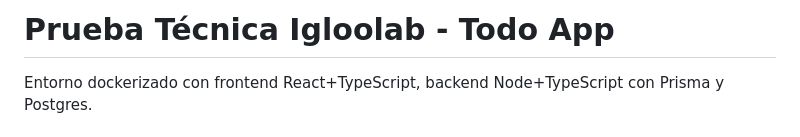
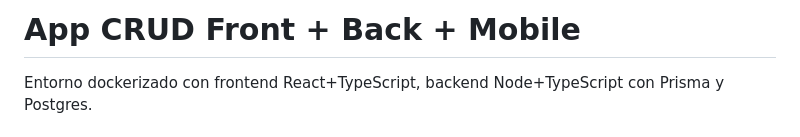
Before and after one commit to xLuisPc/PruebaTecnicaIgloolab, a Markdown page: README.md, the part around the change. GitHub-like rendering.

Commit message:
cambios readme

```diff
--- a/README.md
+++ b/README.md
@@ -1,4 +1,4 @@
-# Prueba Técnica Igloolab - Todo App
+# App CRUD Front + Back + Mobile
 
 Entorno dockerizado con frontend React+TypeScript, backend Node+TypeScript con Prisma y Postgres.
 
```
